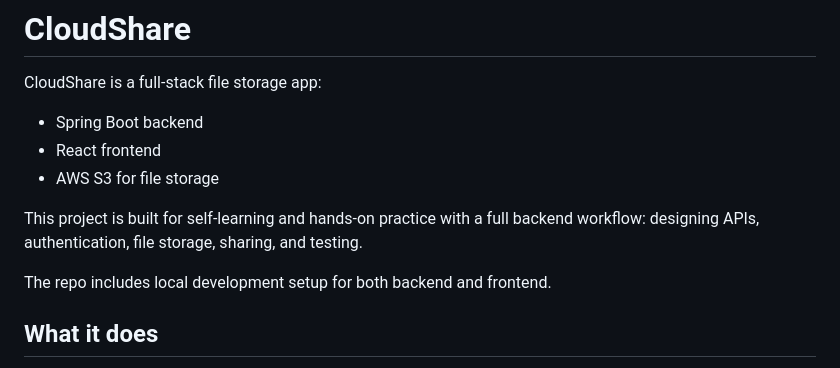
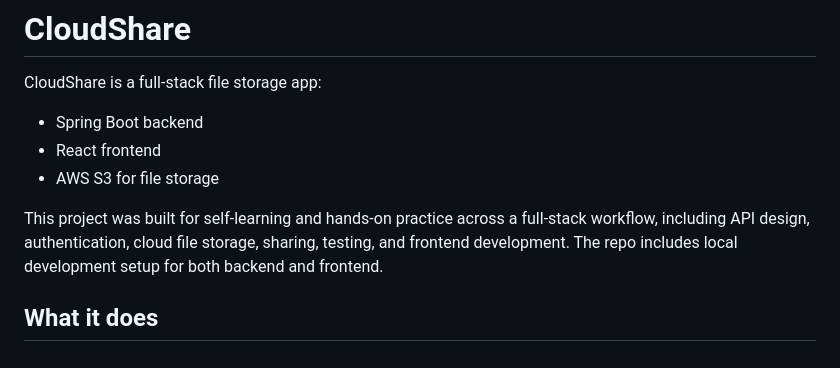
Before and after one commit to lawrence900613/CloudShare, a Markdown page: README.md, the part around one of its changes. Drawn GitHub-style.

Commit message:
Slightly update Readme

```diff
--- a/README.md
+++ b/README.md
@@ -5,8 +5,7 @@ CloudShare is a full-stack file storage app:
 - React frontend
 - AWS S3 for file storage
 
-This project is built for self-learning and hands-on practice with a full backend workflow: designing APIs, authentication, file storage, sharing, and testing.
-
+This project was built for self-learning and hands-on practice across a full-stack workflow, including API design, authentication, cloud file storage, sharing, testing, and frontend development.
 The repo includes local development setup for both backend and frontend.
 
 ## What it does
```
Also changed, not shown: other parts of README.md (+4 -0 lines).
